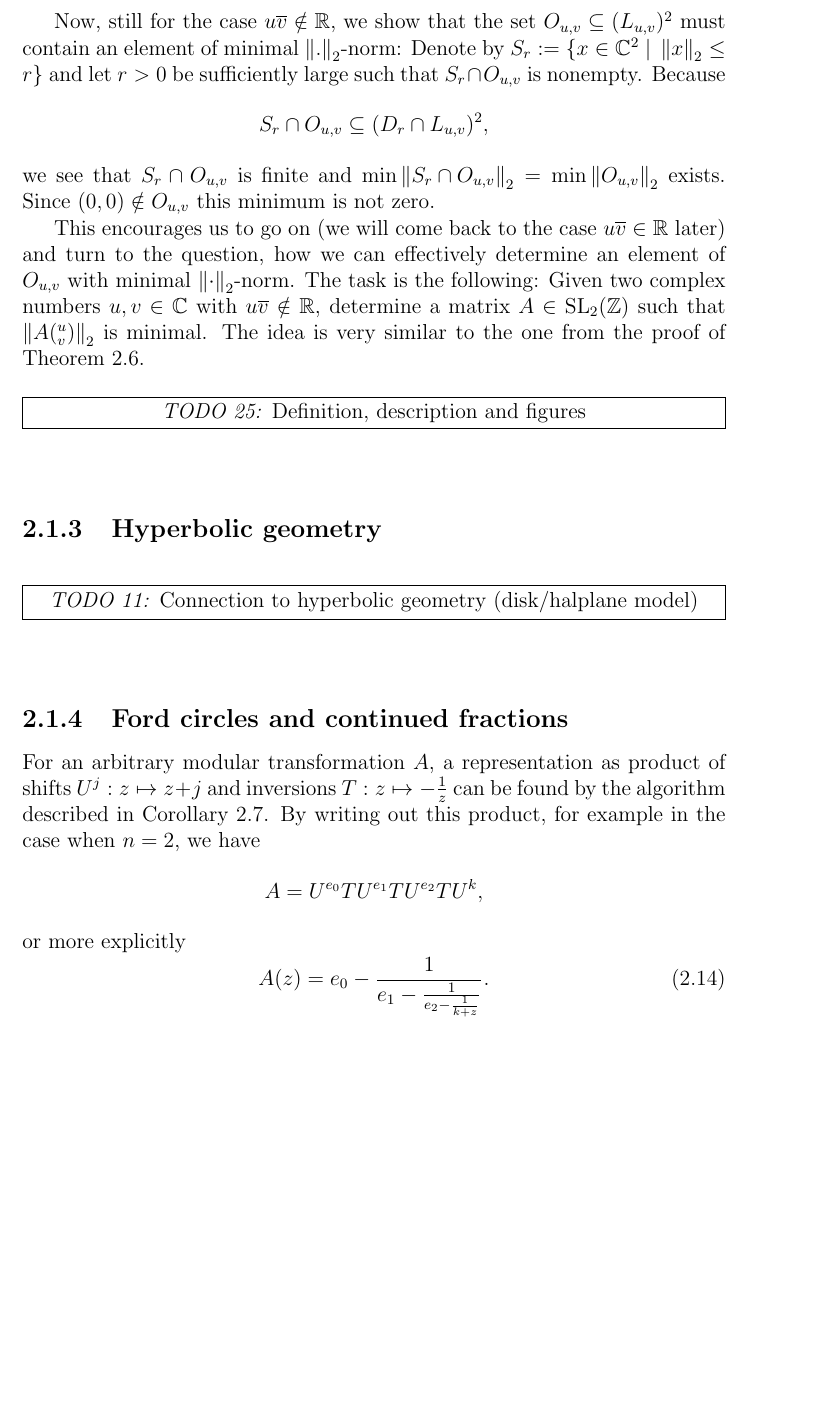
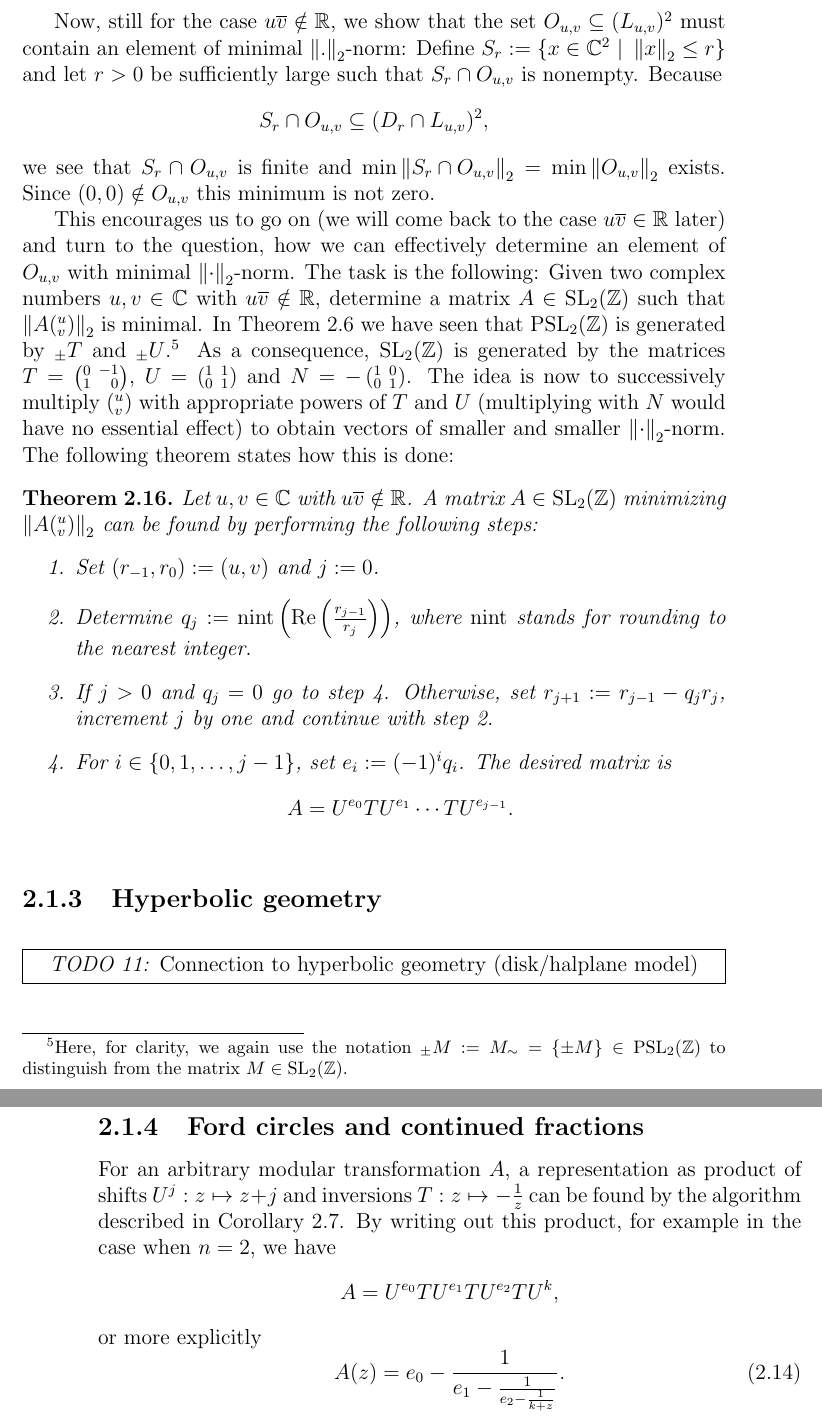
Before and after one commit to RafaelMri/ModularGroup, a LaTeX document (tex/main.tex, which reads tex/commands.tex, tex/sub-fundomtess.tex): part of page 35 of 44 before the commit and two parts of pages 35 and 38 of 44 after it, the two joined at a grey line, cut so that both start at the same text, the shorter picture padded with empty space. Compiled offline with LaTeX, dvips and Ghostscript; the source files are stored in an older character set and shown here as Unicode.

Commit message:
fundomtess: formulated algorithm

```diff
--- a/tex/commands.tex
+++ b/tex/commands.tex
@@ -62,6 +62,7 @@
 
 \newcommand{\floor}[1]{\left\lfloor #1 \right\rfloor}
 \newcommand{\ceil}[1]{\left\lceil #1 \right\rceil}
+\newcommand{\nint}[1]{\operatorname{nint}\left( #1 \right)}
 
 \newcommand{\half}[1]{\frac{#1}{2}}
 \newcommand{\reci}[1]{\frac{1}{#1}}
--- a/tex/sub-fundomtess.tex
+++ b/tex/sub-fundomtess.tex
@@ -26,13 +26,28 @@ L_{u,v} := \setdef{a u + b v \in \C}{a,b \in \Z}
 \end{equation*}
 consists precisely of the vertices of all of these translated parallelograms.\footnote{$L_{u,v}$ forms a lattice in $\C$.} If we denote by $D_r := \setdef{z \in \C}{\abs{z} \le r}$, then for every $r > 0$ the set $D_r \cap L_{u,v}$ is obviously finite.
 
-Now, still for the case $u \conj{v} \notin \R$, we show that the set $O_{u,v} \subseteq (L_{u,v})^2$ must contain an element of minimal $\eucnorm{.}$-norm: Denote by $S_r := \setdef{x \in \C^2}{\eucnorm{x} \le r}$ and let $r > 0$ be sufficiently large such that $S_r \cap O_{u,v}$ is nonempty. Because
+Now, still for the case $u \conj{v} \notin \R$, we show that the set $O_{u,v} \subseteq (L_{u,v})^2$ must contain an element of minimal $\eucnorm{.}$-norm: Define $S_r := \setdef{x \in \C^2}{\eucnorm{x} \le r}$ and let $r > 0$ be sufficiently large such that $S_r \cap O_{u,v}$ is nonempty. Because
 \begin{equation*}
 S_r \cap O_{u,v} \subseteq (D_r \cap L_{u,v})^2,
 \end{equation*}
 we see that $S_r \cap O_{u,v}$ is finite and $\min \eucnorm{S_r \cap O_{u,v}} = \min \eucnorm{O_{u,v}}$ exists. Since $(0,0) \notin O_{u,v}$ this minimum is not zero.
 
-This encourages us to go on (we will come back to the case $u \conj{v} \in \R$ later) and turn to the question, how we can effectively determine an element of $O_{u,v}$ with minimal $\eucnorm{\cdot}$-norm. The task is the following: Given two complex numbers $u,v \in \C$ with $u \conj{v} \notin \R$, determine a matrix $A \in \SL{\Z}$ such that $\eucnorm{A ({}^u_v)}$ is minimal. The idea is very similar to the one from the proof of Theorem~\ref{thm_ModGrpTUGen}.
+This encourages us to go on (we will come back to the case $u \conj{v} \in \R$ later) and turn to the question, how we can effectively determine an element of $O_{u,v}$ with minimal $\eucnorm{\cdot}$-norm. The task is the following: Given two complex numbers $u,v \in \C$ with $u \conj{v} \notin \R$, determine a matrix $A \in \SL{\Z}$ such that $\eucnorm{A ({}^u_v)}$ is minimal. In Theorem~\ref{thm_ModGrpTUGen} we have seen that $\PSL{\Z}$ is generated by ${}_\pm T$ and ${}_\pm U$.\footnote{Here, for clarity, we again use the notation ${}_\pm M := M_\sim = \{\pm M\} \in \PSL{\Z}$ to distinguish from the matrix $M \in \SL{\Z}$.} As a consequence,  $\SL{\Z}$ is generated by the matrices $T = \smallmat{0}{-1}{1}{\phantom{-}0}$, $U = \smallmat{1}{1}{0}{1}$ and $N = -\smallmat{1}{0}{0}{1}$. The idea is now to successively multiply $({}^u_v)$ with appropriate powers of $T$ and $U$ (multiplying with $N$ would have no essential effect) to obtain vectors of smaller and smaller $\eucnorm{\cdot}$-norm. The following theorem states how this is done:
+
+\begin{theorem}
+\label{thm_FunDomUVAlg}
+Let $u,v \in \C$ with $u \conj{v} \notin \R$. A matrix $A \in \SL{\Z}$ minimizing $\eucnorm{A ({}^u_v)}$ can be found by performing the following steps:
+\begin{enumerate}
+\item Set $(r_{-1},r_0) := (u,v)$ and $j := 0$.
+\item \label{itm_FunDomUVAlgLoop}
+Determine $q_j := \nint{\Re{\frac{r_{j-1}}{r_j}}}$, where $\operatorname{nint}$ stands for rounding to the nearest integer.
+\item If $j > 0$ and $q_j = 0$ go to step \ref{itm_FunDomUVAlgDone}. Otherwise, set $r_{j+1} := r_{j-1} - q_j r_j$, increment $j$ by one and continue with step \ref{itm_FunDomUVAlgLoop}.
+\item \label{itm_FunDomUVAlgDone} For $i \in \{0,1,\dots,j-1\}$, set $e_i := (-1)^i q_i$. The desired matrix is
+\begin{equation*}
+A = U^{e_0} TU^{e_1} \cdots TU^{e_{j-1}}.
+\end{equation*}
+\end{enumerate}
+\end{theorem}
 
 \begin{figure}
 \centering
@@ -54,5 +69,3 @@ This encourages us to go on (we will come back to the case $u \conj{v} \in \R$ l
 \caption{The image of the modular tiling under the map $z \mapsto \exp(2 \pi \ii z)$ in the neighborhood of $\infty$.}
 \label{fig_ModularTilingExpZoom}
 \end{figure}
-
-\todo{25}{Definition, description and figures}
```
Also changed, not shown: tex/sub-fundomtess.tex (4 more changed lines), 1 other file.
